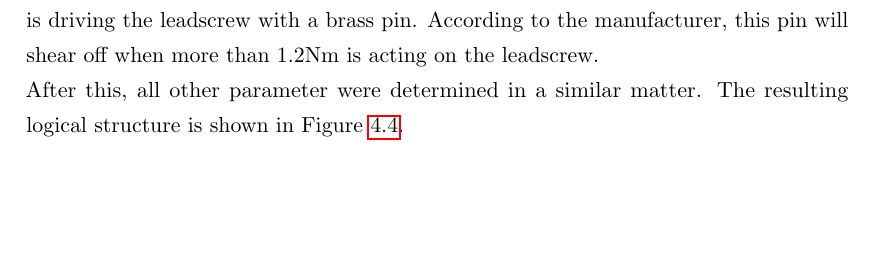
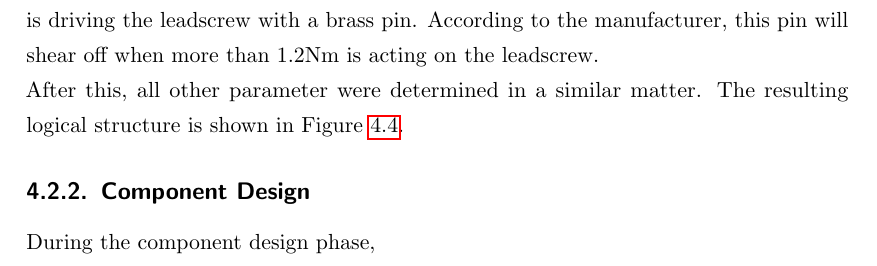
Before and after one commit to lukasschwoerer/MechProjELS, a LaTeX thesis (Report/65283 ELS Mech Proj.tex, which reads Report/Experimental.tex): part of page 19 of 39, cut so that both start at the same text, the shorter picture padded with empty space. Compiled offline with pdfLaTeX.

Commit message:
Corrections in Experimental

```diff
--- a/Report/Experimental.tex
+++ b/Report/Experimental.tex
@@ -82,6 +82,7 @@ After this, all other parameter were determined in a similar matter. The resulti
 
 
 \subsection{Component Design}
+During the component design phase,
 \subsubsection{HMI}
 \subsubsection{Micro Controller}
 \subsubsection{Encoder}
```
Also changed, not shown: Report/65283 ELS Mech Proj.pdf, 1 other file.
